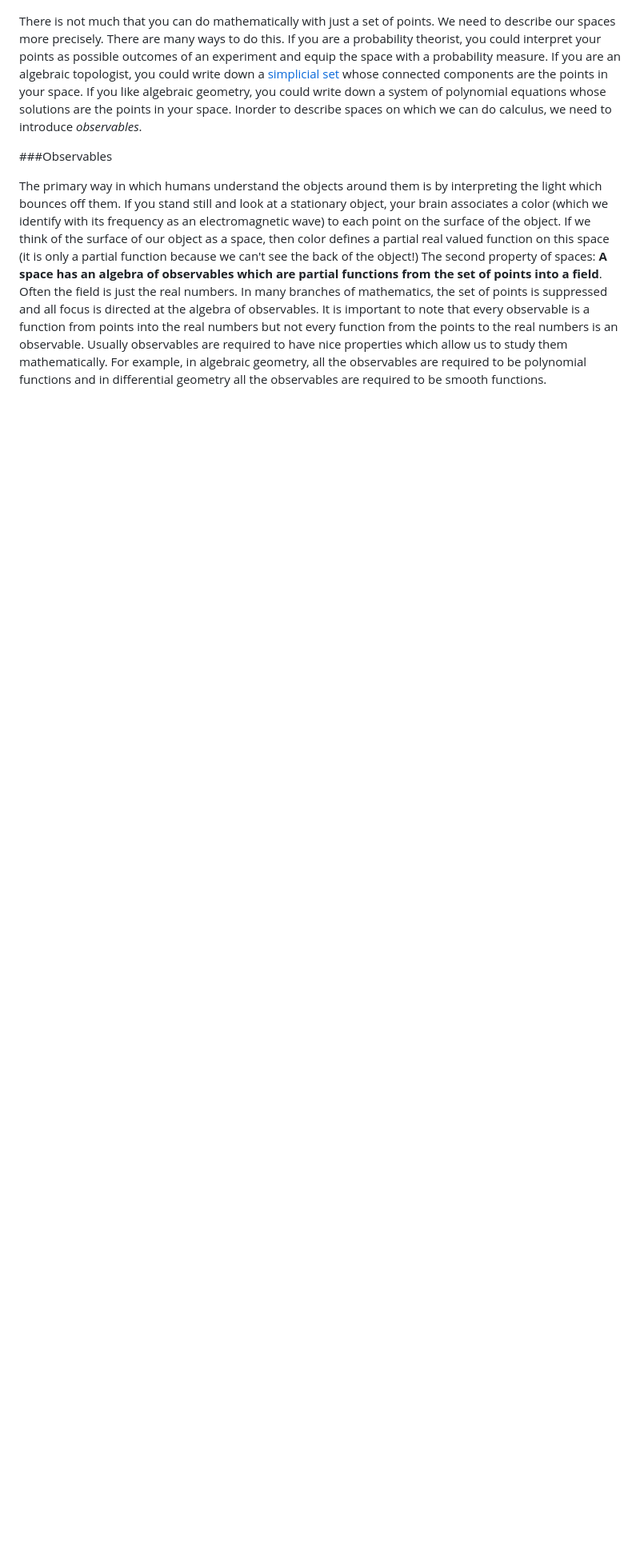
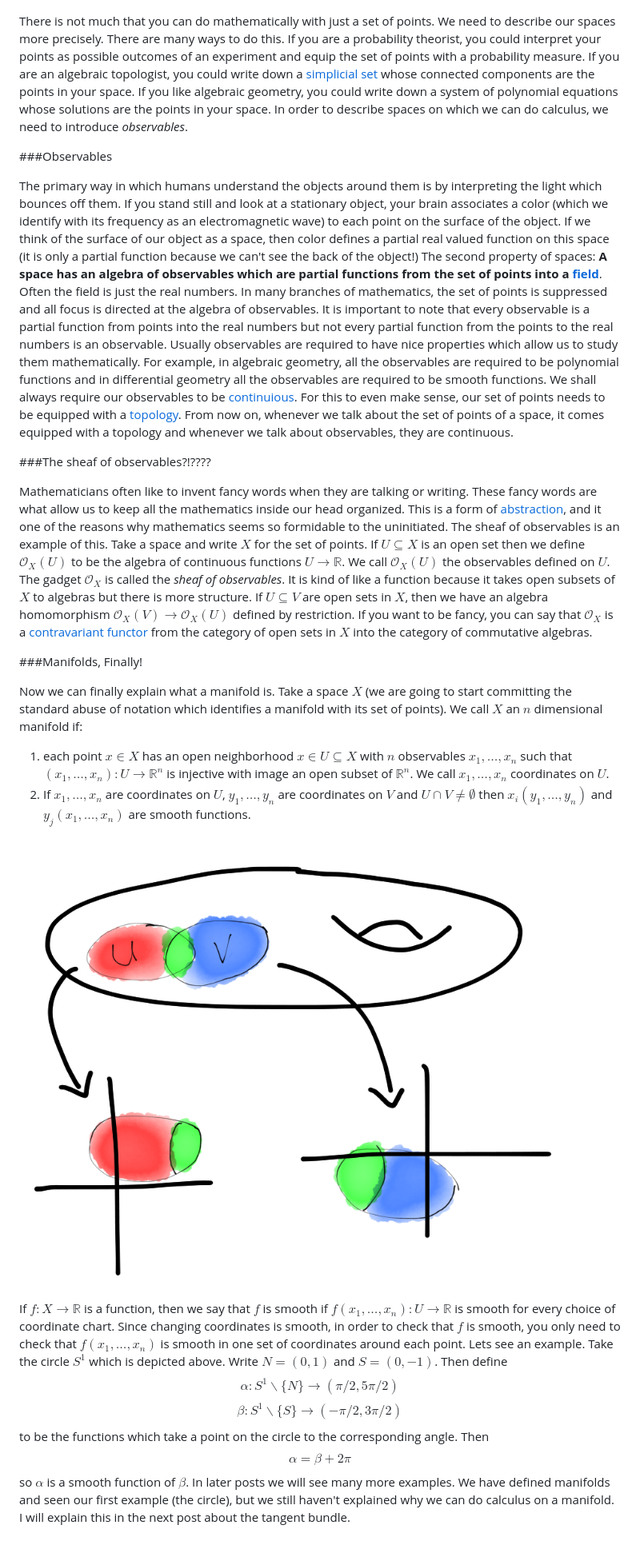
Before and after one commit to danielbarter/personal_website_code_old, a Markdown page: posts/2016-01-31-whatisamanifold.md, the part around the change printed below. Shown: that part at 80% size. Drawn GitHub-style; pictures changed too: img/2016-01-31-changingcoordinates.PNG (added); blank space fills up the shorter version.

Commit message:
finished manifold post

```diff
--- a/posts/2016-01-31-whatisamanifold.md
+++ b/posts/2016-01-31-whatisamanifold.md
@@ -17,16 +17,53 @@ should be more familiar. It is the circle, a 1 dimensional space:
 ![](/img/2016-01-31-circle.PNG)
 
 There is not much that you can do mathematically with just a set of points. We need to describe our spaces more precisely. There are many ways to do this. If you are a probability
-theorist, you could interpret your points as possible outcomes of an experiment and equip the space with a probability measure. If you are an algebraic topologist, you could write
-down a [simplicial set](https://en.wikipedia.org/wiki/Simplicial_set) whose connected components are the points in your space. If you like algebraic geometry, you could write down a
-system of polynomial equations whose solutions are the points in your space. Inorder to describe spaces on which we can do calculus, we need to introduce *observables*.
+theorist, you could interpret your points as possible outcomes of an experiment and equip the set of points with a probability measure. If you are an algebraic topologist, you could
+write down a [simplicial set](https://en.wikipedia.org/wiki/Simplicial_set) whose connected components are the points in your space. If you like algebraic geometry, you could write down a
+system of polynomial equations whose solutions are the points in your space. In order to describe spaces on which we can do calculus, we need to introduce *observables*.
 
 ###Observables
 
 The primary way in which humans understand the objects around them is by interpreting the light which bounces off them. If you stand still and look at a stationary object, your brain
 associates a color (which we identify with its frequency as an electromagnetic wave) to each point on the surface of the object. If we think of the surface of our object as a space,
 then color defines a partial real valued function on this space (it is only a partial function because we can\'t see the back of the object!) The second property of spaces: **A
-space has an algebra of observables which are partial functions from the set of points into a field**. Often the field is just the real numbers. In many branches of mathematics, the
-set of points is suppressed and all focus is directed at the algebra of observables. It is important to note that every observable is a function from points into the real numbers but
-not every function from the points to the real numbers is an observable. Usually observables are required to have nice properties which allow us to study them mathematically. For
-example, in algebraic geometry, all the observables are required to be polynomial functions and in differential geometry all the observables are required to be smooth functions.
+space has an algebra of observables which are partial functions from the set of points into a [field](https://en.wikipedia.org/wiki/Field_%28mathematics%29)**. Often the field is
+just the real numbers. In many branches of mathematics,
+the set of points is suppressed and all focus is directed at the algebra of observables. It is important to note that every observable is a partial function from points into the real
+numbers but not every partial function from the points to the real numbers is an observable. Usually observables are required to have nice properties which allow us to study them
+mathematically. For example, in algebraic geometry, all the observables are required to be polynomial functions and in differential geometry all the observables are required to be
+smooth functions. We shall always require our observables to be [continuious](https://en.wikipedia.org/wiki/Continuous_function). For this to even make sense, our set of points
+needs to be equipped with a [topology](https://en.wikipedia.org/wiki/Topological_space). From now on, whenever we talk about the set of points of a space, it comes equipped with a
+topology and whenever we talk about observables, they are continuous.
+
+###The sheaf of observables?!????
+
+Mathematicians often like to invent fancy words when they are talking or writing. These fancy words are what allow us to keep all the mathematics inside our head organized. This is a
+form of [abstraction](https://en.wikipedia.org/wiki/Abstraction_%28computer_science%29), and it one of the reasons why mathematics seems so formidable to the uninitiated. The sheaf
+of observables is an example of this. Take a space and write $X$ for the set of points. If $U \subseteq X$ is an open set then we define $\mathcal{O}_X(U)$ to be the algebra of
+continuous functions $U \to \mathbb{R}$. We call $\mathcal{O}_X(U)$ the observables defined on $U$. The gadget $\mathcal{O}_X$ is called the *sheaf of observables*. It is kind of
+like a function because it takes open subsets of $X$ to algebras but there is more structure. If $U \subseteq V$ are open sets in $X$, then we have an algebra homomorphism
+$\mathcal{O}_X(V) \to \mathcal{O}_X(U)$ defined by restriction. If you want to be fancy, you can say that $\mathcal{O}_X$ is a [contravariant
+functor](https://en.wikipedia.org/wiki/Functor) from the category of open sets in $X$ into the category of commutative algebras.
+
+
+###Manifolds, Finally!
+
+Now we can finally explain what a manifold is. Take a space $X$ (we are going to start committing the standard abuse of notation which identifies a manifold with its set of points).
+We call $X$ an $n$ dimensional manifold if:
+
+1. each point $x \in X$ has an open neighborhood $x \in U \subseteq X$ with $n$ observables $x_1,\dots,x_n$ such that $(x_1,\dots,x_n) : U \to \mathbb{R}^n$ is injective with image
+an open subset of $\mathbb{R}^n$. We call $x_1,\dots,x_n$ coordinates on $U$.
+2. If $x_1,\dots,x_n$ are coordinates on $U$, $y_1,\dots,y_n$ are coordinates on $V$ and $U \cap V \not= \emptyset$ then $x_i(y_1,\dots,y_n)$ and $y_j(x_1,\dots,x_n)$ are smooth
+functions.
+
+![](/img/2016-01-31-changingcoordinates.PNG)
+
+If $f:X \to \mathbb{R}$ is a function, then we say that $f$ is smooth if $f(x_1,\dots,x_n) : U \to \mathbb{R}$ is smooth for every choice of coordinate chart. Since changing
+coordinates is smooth, in order to check that $f$ is smooth, you only need to check that $f(x_1,\dots,x_n)$ is smooth in one set of coordinates around each point. Lets see an example.
+Take the circle $S^1$ which is depicted above. Write $N = (0,1)$ and $S = (0,-1)$. Then define
+$$\alpha : S^1 \backslash \{ N \} \to (\pi/2,5 \pi/2)$$
+$$\beta : S^1 \backslash \{ S \} \to (-\pi/2,3\pi/2)$$
+to be the functions which take a point on the circle to the corresponding angle. Then
+$$\alpha = \beta + 2 \pi$$
+so $\alpha$ is a smooth function of $\beta$. In later posts we will see many more examples. We have defined manifolds and seen our first example (the circle), but we still haven\'t
+explained why we can do calculus on a manifold. I will explain this in the next post about the tangent bundle.
```
Also changed, not shown: other parts of posts/2016-01-31-whatisamanifold.md (+1 -1 lines).
